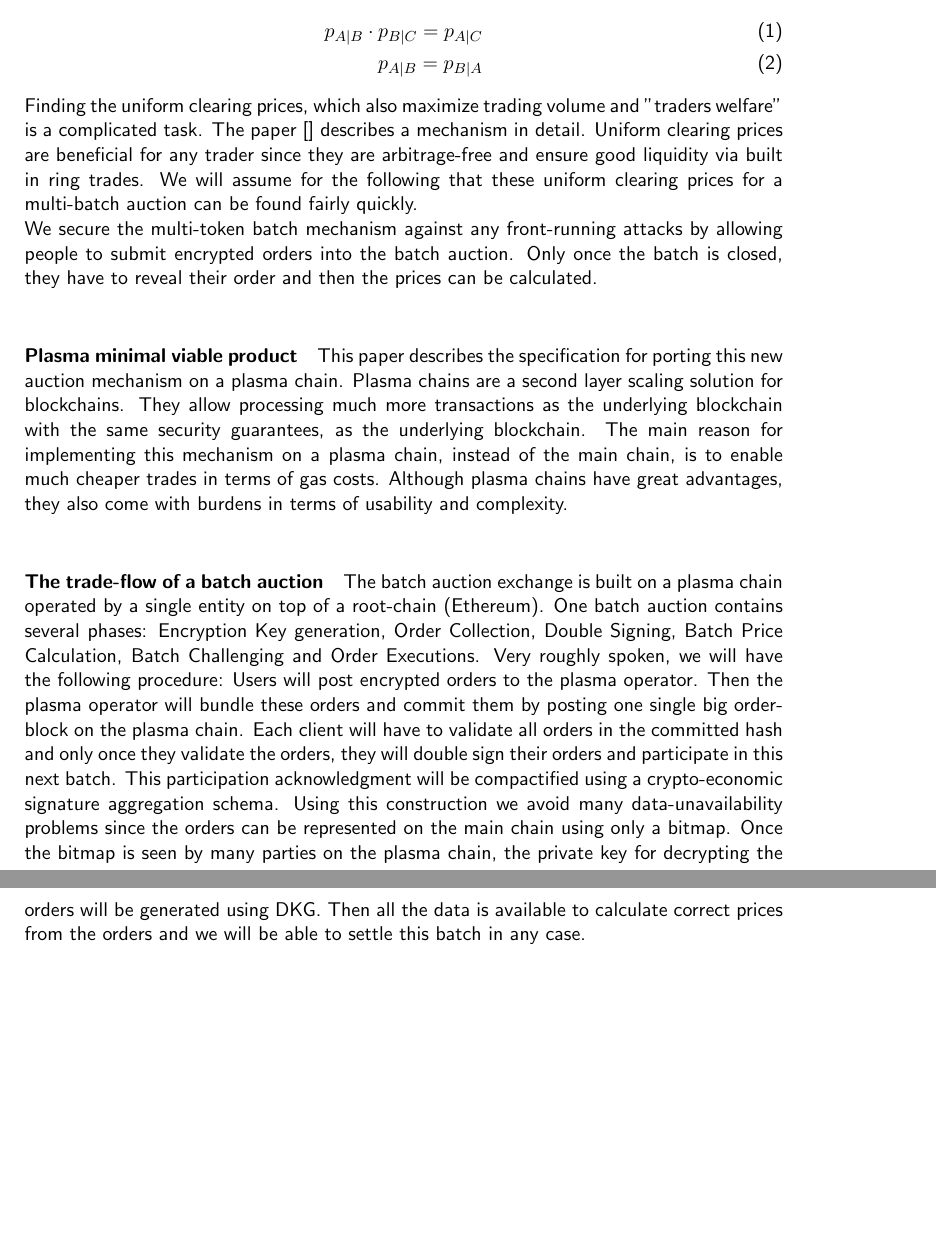
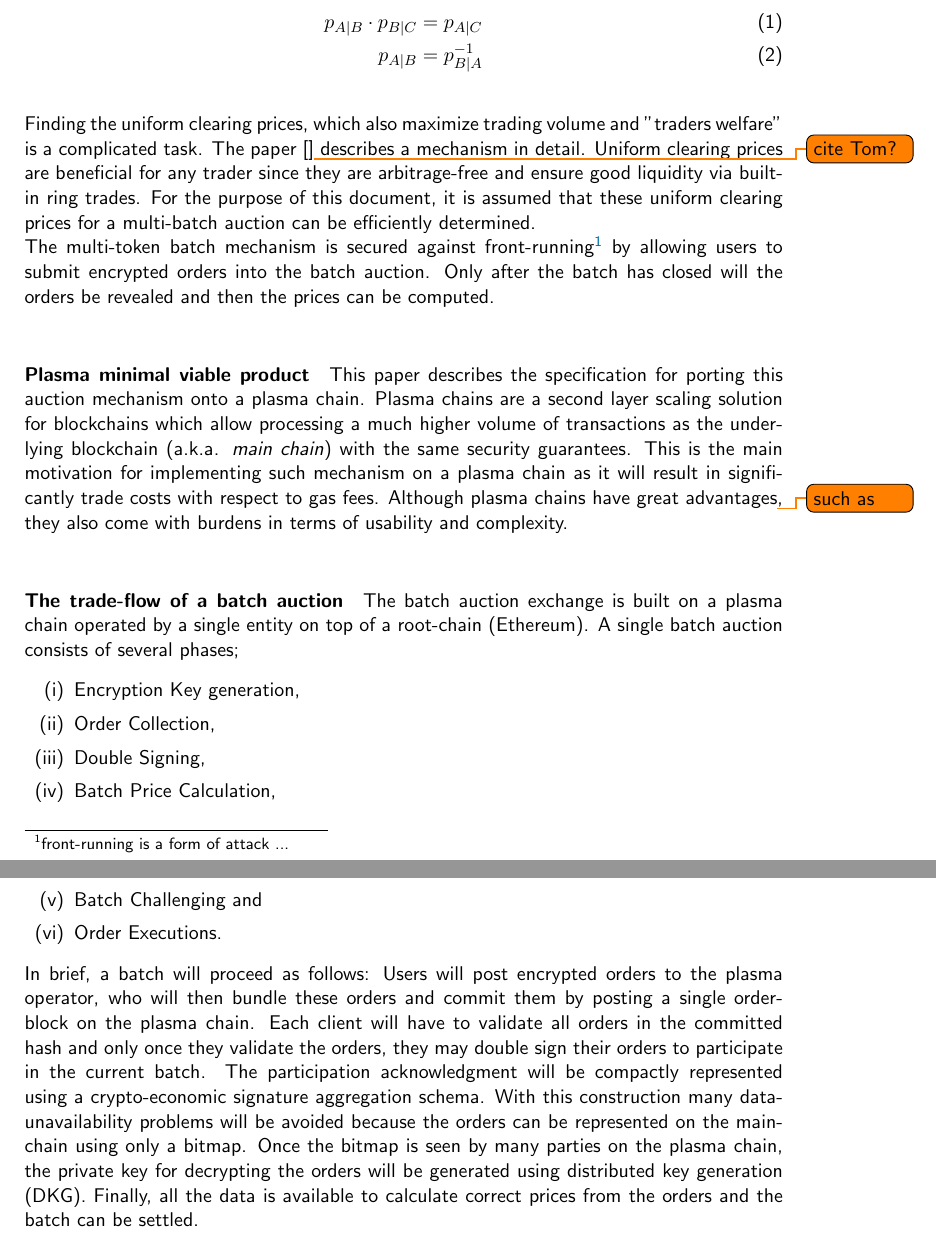
Before and after one commit to gnosis/dex-research, a LaTeX paper (plasma_batch_auction.tex): two parts of pages 3 and 4 of 17, joined at a grey line, cut so that both start at the same text, the shorter picture padded with empty space. Compiled offline with pdfLaTeX.

Commit message:
some changes to the introduction section

```diff
--- a/plasma_batch_auction.tex
+++ b/plasma_batch_auction.tex
@@ -123,19 +123,29 @@ This document outlines a formal specification of a batch auction exchange of ERC
 
 This specification outlines a trading mechanism between several ERC20 tokens. Each batch accepts orders to buy any ERC20 token with any other ERC20 token for a maximal specified limit price. All orders are collected over some time interval and then an \emph{uniform clearing price} over all token pairs is calculated.
 For a list of $k$ trading tokens denoted by $\Tau$ with clearing prices $\{p_{A|B}\}$, we call the set of prices $\{p_{A|B}| A,B \in \Tau \}$ an uniform clearing price, if
-\begin{align}
-  p_{A|B} \cdot p_{B|C} = p_{A|C}\\
-  p_{A|B} = p_{B|A}
+\begin{align} \label{eq:arbitrage_freeness}
+  p_{A|B} \cdot p_{B|C} &= p_{A|C}\\
+  p_{A|B} &= p_{B|A}^{-1}
 \end{align}
-Finding the uniform clearing prices, which also maximize trading volume and "traders welfare" is a complicated task. The paper [] describes a mechanism in detail. Uniform clearing prices are beneficial for any trader since they are arbitrage-free and ensure good liquidity via built in ring trades. We will assume for the following that these uniform clearing prices for a multi-batch auction can be found fairly quickly. \newline
-We secure the multi-token batch mechanism against any front-running attacks by allowing people to submit encrypted orders into the batch auction. Only once the batch is closed, they have to reveal their order and then the prices can be calculated.
+
+Finding the uniform clearing prices, which also maximize trading volume and "traders welfare" is a complicated task. The paper []\todo{cite Tom?} describes a mechanism in detail. Uniform clearing prices are beneficial for any trader since they are arbitrage-free and ensure good liquidity via built-in ring trades. For the purpose of this document, it is assumed that these uniform clearing prices for a multi-batch auction can be efficiently determined. \newline
+The multi-token batch mechanism is secured against front-running\footnote{front-running is a form of attack ...} by allowing users to submit encrypted orders into the batch auction. Only after the batch has closed will the orders be revealed and then the prices can be computed.
 
 \paragraph{Plasma minimal viable product}
 
-This paper describes the specification for porting this new auction mechanism on a plasma chain. Plasma chains are a second layer scaling solution for blockchains. They allow processing much more transactions as the underlying blockchain with the same security guarantees, as the underlying blockchain. The main reason for implementing this mechanism on a plasma chain, instead of the main chain, is to enable much cheaper trades in terms of gas costs. Although plasma chains have great advantages, they also come with burdens in terms of usability and complexity.
+This paper describes the specification for porting this auction mechanism onto a plasma chain. Plasma chains are a second layer scaling solution for blockchains which allow processing a much higher volume of transactions as the underlying blockchain (a.k.a. \emph{main chain}) with the same security guarantees. This is the main motivation for implementing such mechanism on a plasma chain as it will result in significantly trade costs with respect to gas fees. Although plasma chains have great advantages\todo{such as}, they also come with burdens in terms of usability and complexity.
 
 \paragraph{The trade-flow of a batch auction}
 
-The batch auction exchange is built on a plasma chain operated by a single entity on top of a root-chain (Ethereum). One batch auction contains several phases: Encryption Key generation, Order Collection, Double Signing, Batch Price Calculation, Batch Challenging and Order Executions. Very roughly spoken, we will have the following procedure: Users will post encrypted orders to the plasma operator. Then the plasma operator will bundle these orders and commit them by posting one single big order-block on the plasma chain. Each client will have to validate all orders in the committed hash and only once they validate the orders, they will double sign their orders and participate in this next batch. This participation acknowledgment will be compactified using a crypto-economic signature aggregation schema. Using this construction we avoid many data-unavailability problems since the orders can be represented on the main chain using only a bitmap.
-Once the bitmap is seen by many parties on the plasma chain, the private key for decrypting the orders will be generated using DKG. Then all the data is available to calculate correct prices from the orders and we will be able to settle this batch in any case.
+The batch auction exchange is built on a plasma chain operated by a single entity on top of a root-chain (Ethereum). A single batch auction consists of several phases;
+\begin{itemize}
+\item[(i)] Encryption Key generation,
+\item[(ii)] Order Collection,
+\item[(iii)] Double Signing,
+\item[(iv)] Batch Price Calculation,
+\item[(v)] Batch Challenging and
+\item[(vi)] Order Executions.
+\end{itemize}
+In brief, a batch will proceed as follows: Users will post encrypted orders to the plasma operator, who will then bundle these orders and commit them by posting a single order-block on the plasma chain. Each client will have to validate all orders in the committed hash and only once they validate the orders, they may double sign their orders to participate in the current batch. The participation acknowledgment will be compactly represented using a crypto-economic signature aggregation schema. With this construction many data-unavailability problems will be avoided because the orders can be represented on the main-chain using only a bitmap.
+Once the bitmap is seen by many parties on the plasma chain, the private key for decrypting the orders will be generated using distributed key generation (DKG). Finally, all the data is available to calculate correct prices from the orders and the batch can be settled.
 
```
Also changed, not shown: plasma_batch_auction.tex (6 more changed lines).
